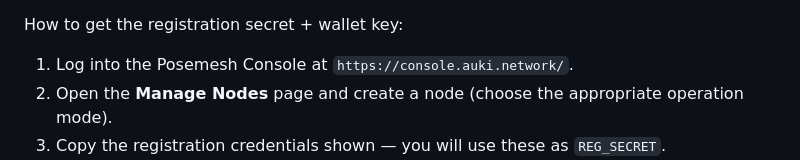
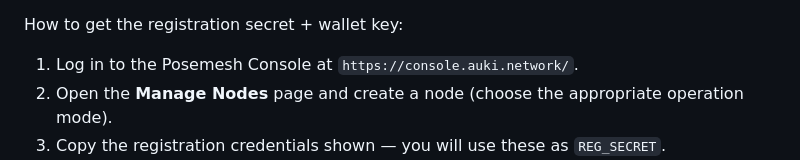
Before and after one commit to aukilabs/reconstruction-server, a Markdown page: docs/deployment.md, the part around the change. GitHub-like rendering.

Commit message:
Update docs/deployment.md
Co-authored-by: Oskar <oskar@aukilabs.com>

```diff
--- a/docs/deployment.md
+++ b/docs/deployment.md
@@ -68,7 +68,7 @@ Notes:
   - `GLOBAL_RUNNER_CPU_WORKERS` (default `2`)
 
 How to get the registration secret + wallet key:
-1. Log into the Posemesh Console at `https://console.auki.network/`.
+1. Log in to the Posemesh Console at `https://console.auki.network/`.
 2. Open the **Manage Nodes** page and create a node (choose the appropriate operation mode).
 3. Copy the registration credentials shown — you will use these as `REG_SECRET`.
 4. Go to **Staking**, connect your wallet, and stake the required amount of $AUKI for that node.
```
